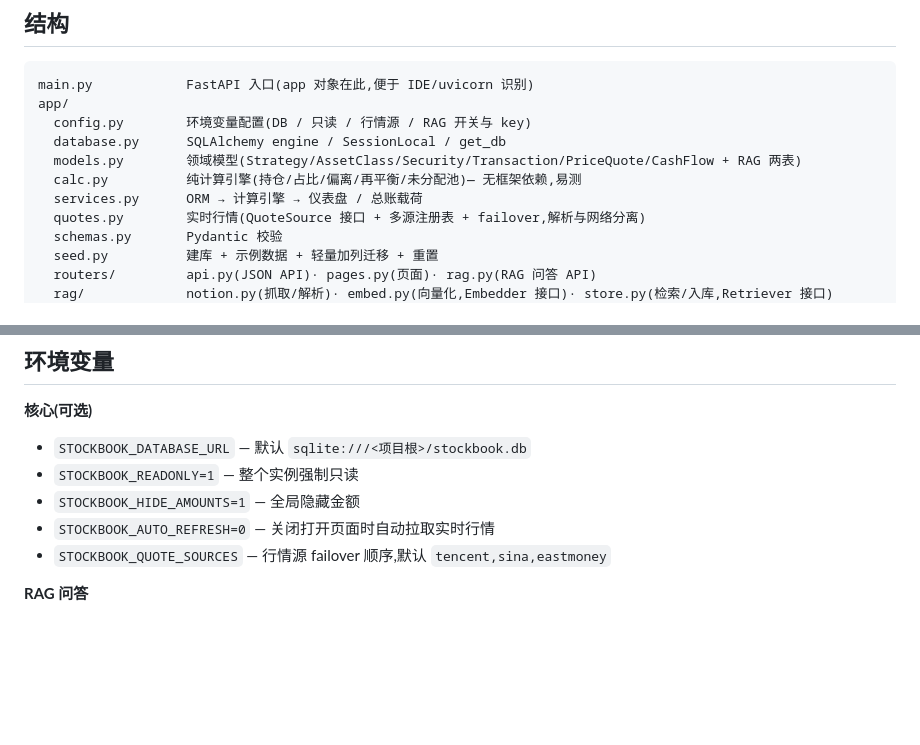
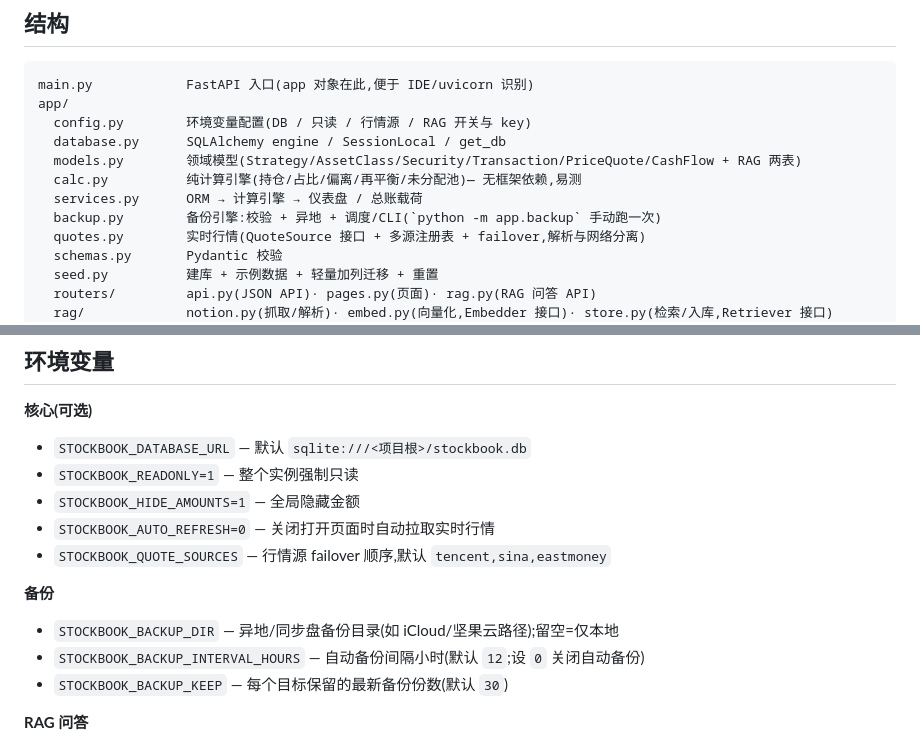
Before and after one commit to Edward-MC/StockBook, a Markdown page: README.md, 2 parts joined by grey strips. Rendered like a GitHub page; blank space fills up the shorter version.

```diff
--- a/README.md
+++ b/README.md
@@ -67,6 +67,7 @@ app/
   models.py        领域模型(Strategy/AssetClass/Security/Transaction/PriceQuote/CashFlow + RAG 两表)
   calc.py          纯计算引擎(持仓/占比/偏离/再平衡/未分配池)— 无框架依赖,易测
   services.py      ORM → 计算引擎 → 仪表盘 / 总账载荷
+  backup.py        备份引擎:校验 + 异地 + 调度/CLI(`python -m app.backup` 手动跑一次)
   quotes.py        实时行情(QuoteSource 接口 + 多源注册表 + failover,解析与网络分离)
   schemas.py       Pydantic 校验
   seed.py          建库 + 示例数据 + 轻量加列迁移 + 重置
@@ -88,6 +89,11 @@ docs/architecture.md   技术选型、架构分层、关键决策、功能日志
 - `STOCKBOOK_AUTO_REFRESH=0` — 关闭打开页面时自动拉取实时行情
 - `STOCKBOOK_QUOTE_SOURCES` — 行情源 failover 顺序,默认 `tencent,sina,eastmoney`
 
+**备份**
+- `STOCKBOOK_BACKUP_DIR` — 异地/同步盘备份目录(如 iCloud/坚果云路径);留空=仅本地
+- `STOCKBOOK_BACKUP_INTERVAL_HOURS` — 自动备份间隔小时(默认 `12`;设 `0` 关闭自动备份)
+- `STOCKBOOK_BACKUP_KEEP` — 每个目标保留的最新备份份数(默认 `30`)
+
 **RAG 问答**
 - `STOCKBOOK_RAG_ENABLED=1` — 启用问答功能(默认关)
 - `NOTION_TOKEN` / `ANTHROPIC_API_KEY` — Notion 与 Claude 的密钥(走 `.env`)
```
Also changed, not shown: docs/architecture.md (+5 -1 lines).
